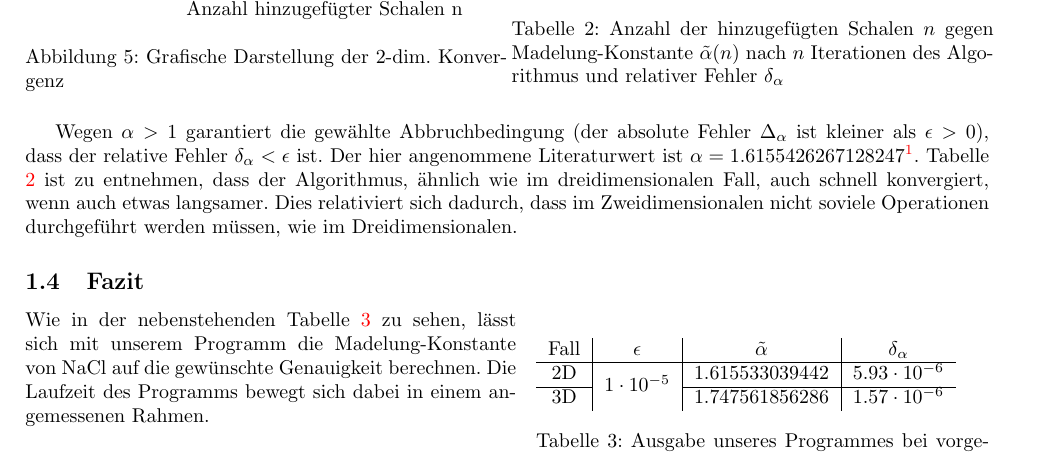
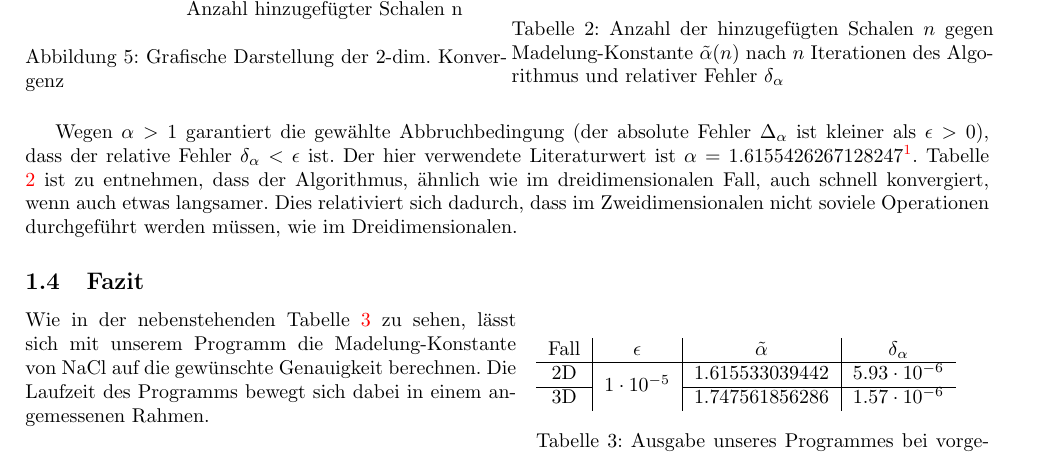
Before and after one commit to chrisdeutsch/numerik, a LaTeX document (Madelungkonstante/paper.tex): part of page 3 of 4, cut so that both start at the same text. Compiled offline with pdfLaTeX.

Commit message:
#deutsch

```diff
--- a/Madelungkonstante/paper.tex
+++ b/Madelungkonstante/paper.tex
@@ -249,7 +249,7 @@ sobald absolute Fehler $\Delta_\alpha$ einen vorgegebenen Wert $\epsilon$ unters
 \end{minipage}
 \end{figure}
 Wegen $\alpha > 1$ garantiert die gewählte Abbruchbedingung (der absolute Fehler $\Delta_\alpha$ ist kleiner als $\epsilon > 0$),
-dass der relative Fehler $\delta_\alpha < \epsilon$ ist. Der hier angenommene Literaturwert ist $\alpha = 1.6155426267128247$\footnote{\href{https://oeis.org/A088537}{A088537} \emph{Decimal expansion of Madelung's constant M2}, \textbf{The On-Line Encyclopedia of Integer Sequences}}. Tabelle \ref{tab:konvergenz2d} ist zu entnehmen, dass der Algorithmus, ähnlich wie im dreidimensionalen Fall, auch schnell konvergiert, wenn auch etwas langsamer. Dies relativiert sich dadurch, dass im Zweidimensionalen
+dass der relative Fehler $\delta_\alpha < \epsilon$ ist. Der hier verwendete Literaturwert ist $\alpha = 1.6155426267128247$\footnote{\href{https://oeis.org/A088537}{A088537} \emph{Decimal expansion of Madelung's constant M2}, \textbf{The On-Line Encyclopedia of Integer Sequences}}. Tabelle \ref{tab:konvergenz2d} ist zu entnehmen, dass der Algorithmus, ähnlich wie im dreidimensionalen Fall, auch schnell konvergiert, wenn auch etwas langsamer. Dies relativiert sich dadurch, dass im Zweidimensionalen
 nicht soviele Operationen durchgeführt werden müssen, wie im Dreidimensionalen.
 
 \subsection{Fazit}
```
